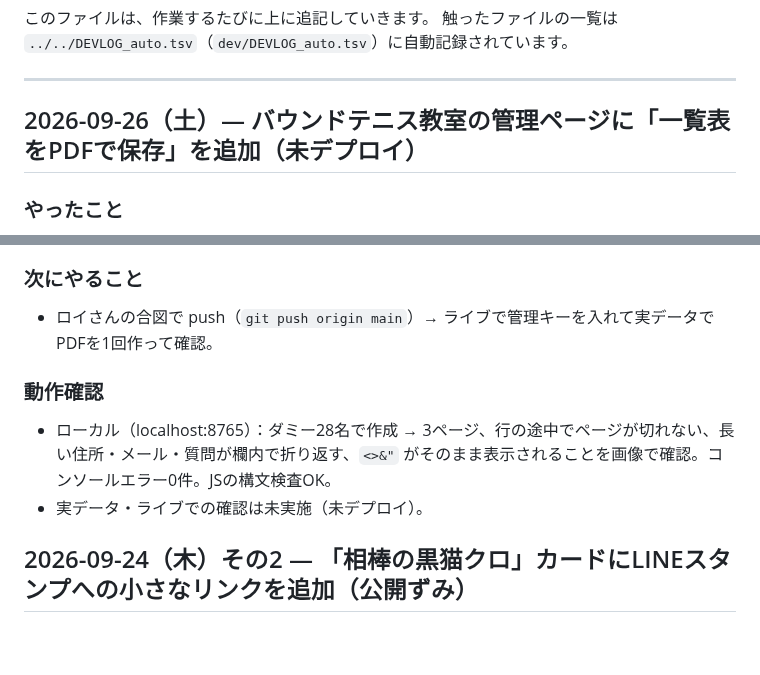
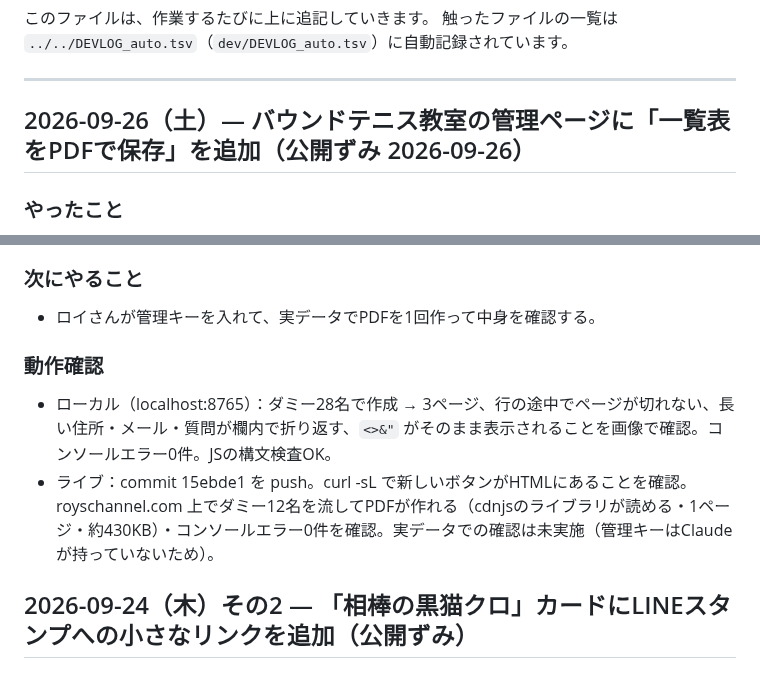
Before and after one commit to roys1105/roys-channel, a Markdown page: DEVLOG.md, 2 parts joined by grey strips. Drawn GitHub-style; blank space fills up the shorter version.

Commit message:
DEVLOG：PDF保存を公開ずみに
Co-Authored-By: Claude Opus 5.5 <noreply@anthropic.com>

```diff
--- a/DEVLOG.md
+++ b/DEVLOG.md
@@ -5,7 +5,7 @@
 
 ---
 
-## 2026-09-26（土）— バウンドテニス教室の管理ページに「一覧表をPDFで保存」を追加（未デプロイ）
+## 2026-09-26（土）— バウンドテニス教室の管理ページに「一覧表をPDFで保存」を追加（公開ずみ 2026-09-26）
 
 ### やったこと
 - `bt-apply-admin.html`：申込み一覧のCSVボタンの隣に「一覧表をPDFで保存」ボタンを追加。
@@ -20,11 +20,11 @@
 - 日本語フォントを埋め込むPDFは数MBになるので画像方式にした。28名で約1.3MB・3ページ。PDF内の文字は選択・検索できない（画像のため）。
 
 ### 次にやること
-- ロイさんの合図で push（`git push origin main`）→ ライブで管理キーを入れて実データでPDFを1回作って確認。
+- ロイさんが管理キーを入れて、実データでPDFを1回作って中身を確認する。
 
 ### 動作確認
 - ローカル（localhost:8765）：ダミー28名で作成 → 3ページ、行の途中でページが切れない、長い住所・メール・質問が欄内で折り返す、`<>&"` がそのまま表示されることを画像で確認。コンソールエラー0件。JSの構文検査OK。
-- 実データ・ライブでの確認は未実施（未デプロイ）。
+- ライブ：commit 15ebde1 を push。curl -sL で新しいボタンがHTMLにあることを確認。royschannel.com 上でダミー12名を流してPDFが作れる（cdnjsのライブラリが読める・1ページ・約430KB）・コンソールエラー0件を確認。実データでの確認は未実施（管理キーはClaudeが持っていないため）。
 
 ## 2026-09-24（木）その2 — 「相棒の黒猫クロ」カードにLINEスタンプへの小さなリンクを追加（公開ずみ）
 
```
